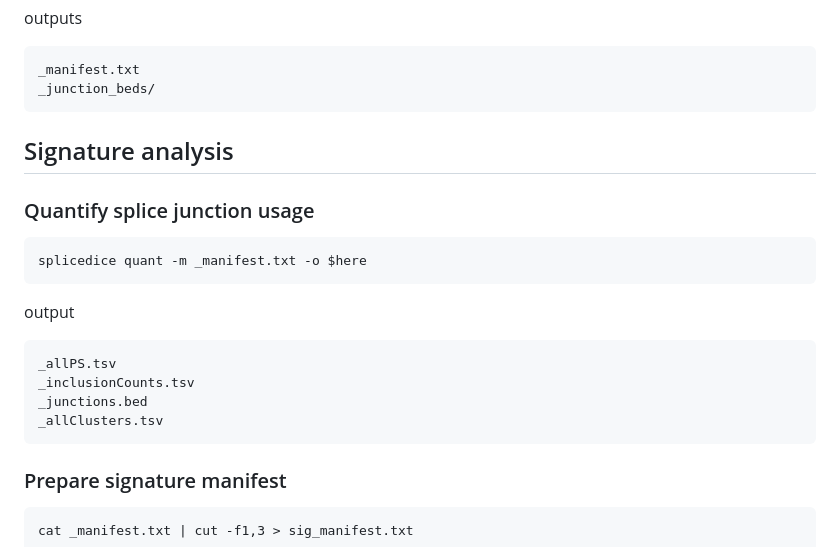
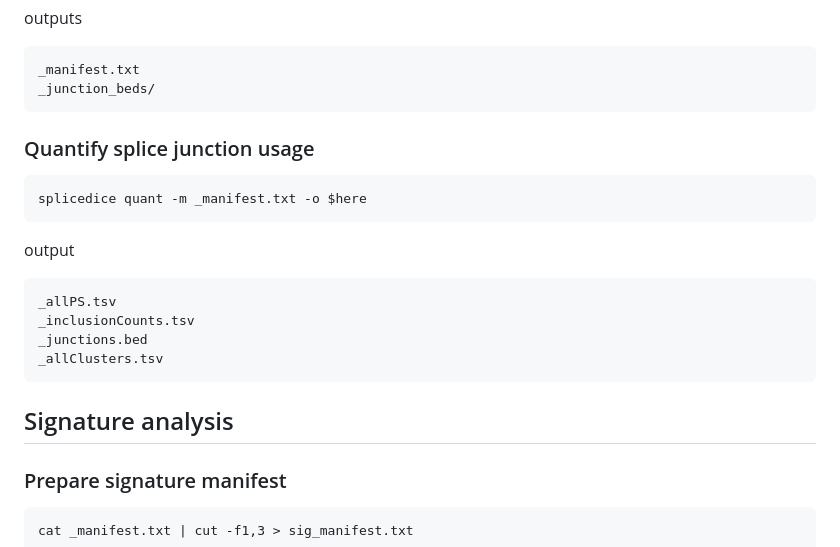
Before and after one commit to hbeale/splicedice_analysis, a Markdown page: 2025_09_16_test_combined_repos.md, the part around the change. GitHub-like rendering.

````diff
--- a/2025_09_16_test_combined_repos.md
+++ b/2025_09_16_test_combined_repos.md
@@ -107,7 +107,6 @@ _manifest.txt
 _junction_beds/
 ```
 
-## Signature analysis
 
 ### Quantify splice junction usage
 
@@ -124,6 +123,7 @@ _junctions.bed
 _allClusters.tsv
 ```
 
+## Signature analysis
 
 
 ### Prepare signature manifest
````
